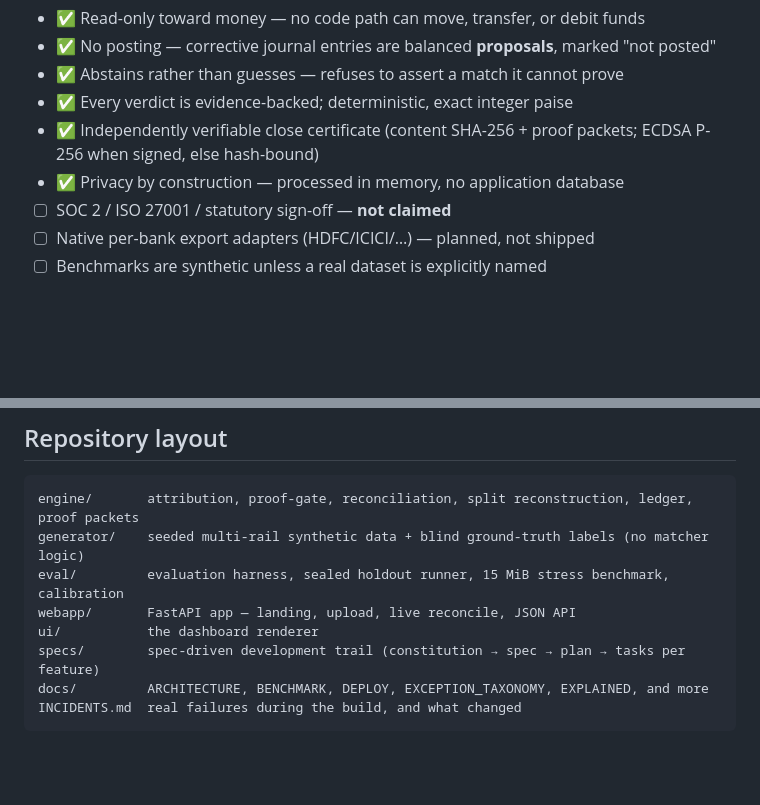
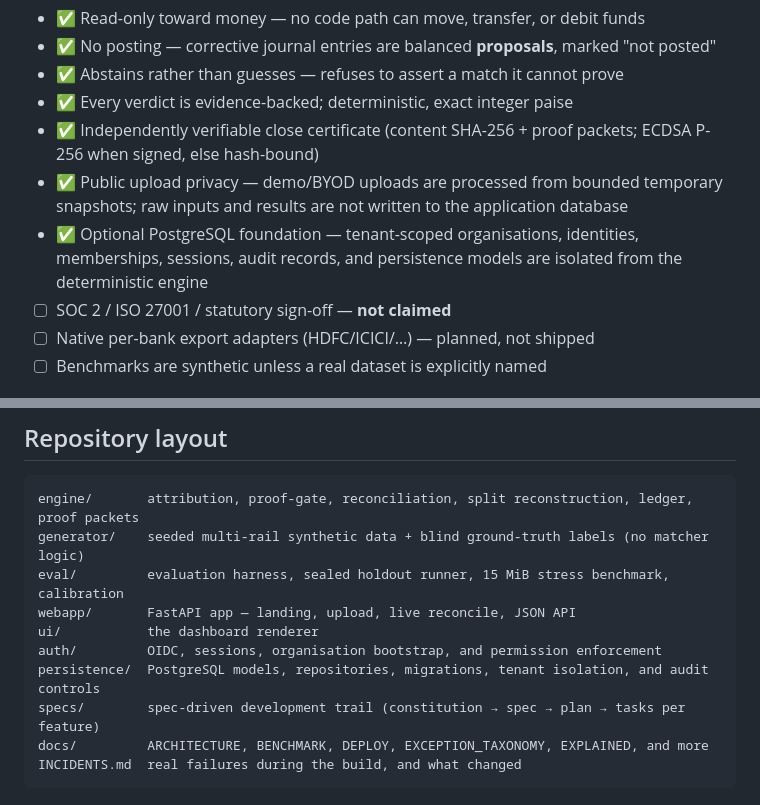
Before and after one commit to vinayaksonthalia/untangle, a Markdown page: README.md, 2 parts joined by grey strips. Drawn GitHub-style; blank space fills up the shorter version.

```diff
--- a/README.md
+++ b/README.md
@@ -67,7 +67,8 @@ untangle is safer by design: **read-only toward money.** Full detail in [SAFETY.
 - ✅ Abstains rather than guesses — refuses to assert a match it cannot prove
 - ✅ Every verdict is evidence-backed; deterministic, exact integer paise
 - ✅ Independently verifiable close certificate (content SHA-256 + proof packets; ECDSA P-256 when signed, else hash-bound)
-- ✅ Privacy by construction — processed in memory, no application database
+- ✅ Public upload privacy — demo/BYOD uploads are processed from bounded temporary snapshots; raw inputs and results are not written to the application database
+- ✅ Optional PostgreSQL foundation — tenant-scoped organisations, identities, memberships, sessions, audit records, and persistence models are isolated from the deterministic engine
 - ☐ SOC 2 / ISO 27001 / statutory sign-off — **not claimed**
 - ☐ Native per-bank export adapters (HDFC/ICICI/…) — planned, not shipped
 - ☐ Benchmarks are synthetic unless a real dataset is explicitly named
@@ -264,6 +275,8 @@ generator/    seeded multi-rail synthetic data + blind ground-truth labels (no m
 eval/         evaluation harness, sealed holdout runner, 15 MiB stress benchmark, calibration
 webapp/       FastAPI app — landing, upload, live reconcile, JSON API
 ui/           the dashboard renderer
+auth/         OIDC, sessions, organisation bootstrap, and permission enforcement
+persistence/  PostgreSQL models, repositories, migrations, tenant isolation, and audit controls
 specs/        spec-driven development trail (constitution → spec → plan → tasks per feature)
 docs/         ARCHITECTURE, BENCHMARK, DEPLOY, EXCEPTION_TAXONOMY, EXPLAINED, and more
 INCIDENTS.md  real failures during the build, and what changed
```
Also changed, not shown: other parts of README.md (+14 -4 lines).
